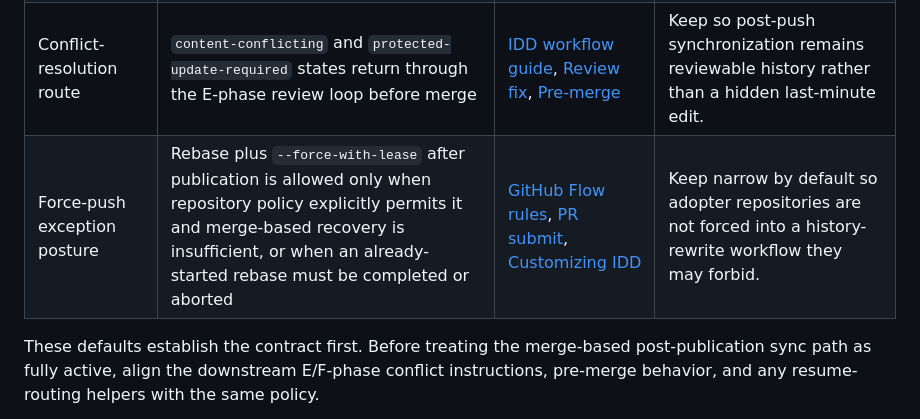
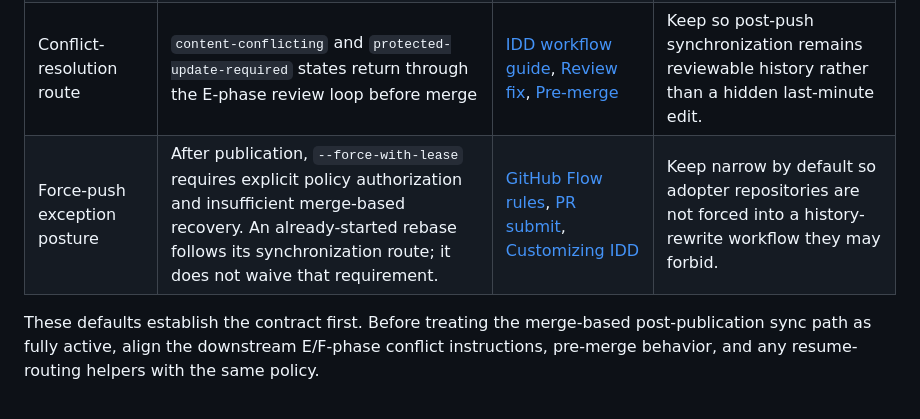
Before and after one commit to kurone-kito/dantalion-web-demo, a Markdown page: docs/policy-constants.md, the part around the change. GitHub-like rendering.

```diff
--- a/docs/policy-constants.md
+++ b/docs/policy-constants.md
@@ -214,7 +214,7 @@ keys accept positive whole-minute ISO 8601 durations only.
 | Post-publication sync default | Merge `main` into the PR branch and send the synchronization diff back through review, CI, and freshness gates                                                                                                           | [PR submit](../.github/instructions/idd-pr-submit.instructions.md), [IDD workflow guide](idd-workflow.md#branch-publication-and-synchronization), [Customizing IDD](customization.md)                                  | Keep unless the repository deliberately records a different published-branch synchronization policy.           |
 | `BEHIND`-only behavior        | `behind-clean` is evidence only; it does not force a branch update unless branch protection or explicit repository policy requires an up-to-date head                                                                    | [PR submit](../.github/instructions/idd-pr-submit.instructions.md), [IDD workflow guide](idd-workflow.md#branch-publication-and-synchronization), [Customizing IDD](customization.md)                                  | Keep unless the repository intentionally requires update-before-merge on every PR.                             |
 | Conflict-resolution route     | `content-conflicting` and `protected-update-required` states return through the E-phase review loop before merge                                                                                                         | [IDD workflow guide](idd-workflow.md#branch-publication-and-synchronization), [Review fix](../.github/instructions/idd-review-fix.instructions.md), [Pre-merge](../.github/instructions/idd-pre-merge.instructions.md) | Keep so post-push synchronization remains reviewable history rather than a hidden last-minute edit.            |
-| Force-push exception posture  | Rebase plus `--force-with-lease` after publication is allowed only when repository policy explicitly permits it and merge-based recovery is insufficient, or when an already-started rebase must be completed or aborted | [GitHub Flow rules](../AGENTS.md#branch-strategy), [PR submit](../.github/instructions/idd-pr-submit.instructions.md), [Customizing IDD](customization.md)                                                             | Keep narrow by default so adopter repositories are not forced into a history-rewrite workflow they may forbid. |
+| Force-push exception posture  | After publication, `--force-with-lease` requires explicit policy authorization and insufficient merge-based recovery. An already-started rebase follows its synchronization route; it does not waive that requirement.   | [GitHub Flow rules](../AGENTS.md#branch-strategy), [PR submit](../.github/instructions/idd-pr-submit.instructions.md), [Customizing IDD](customization.md)                                                             | Keep narrow by default so adopter repositories are not forced into a history-rewrite workflow they may forbid. |
 
 These defaults establish the contract first. Before treating the
 merge-based post-publication sync path as fully active, align the
```
Also changed, not shown: docs/onboarding/agent-entry-and-verification.md (+2 -1 lines).
